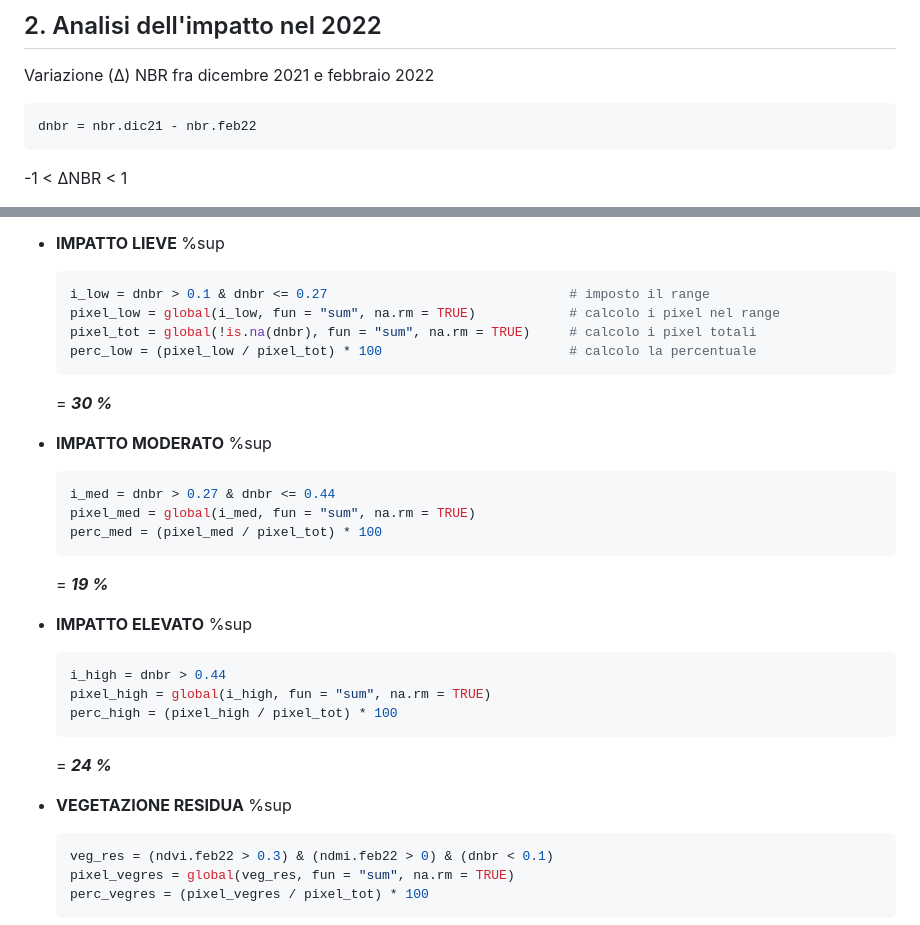
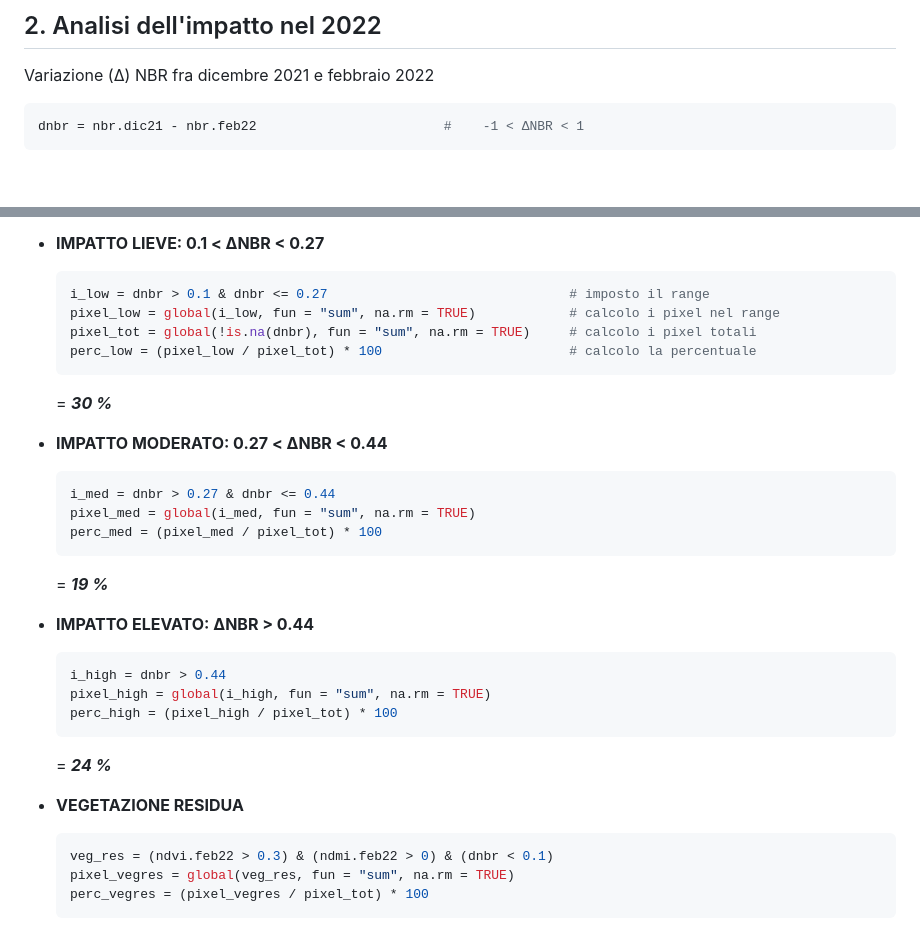
Before and after one commit to Federico-Pesare/Telerilevamento2025, a Markdown page: Esame/2_Presentazione.md, 2 parts joined by grey strips. Rendered like a GitHub page; blank space fills up the shorter version.

````diff
--- a/Esame/2_Presentazione.md
+++ b/Esame/2_Presentazione.md
@@ -134,7 +134,6 @@ NBR_NDMI = Rnbr + Rndmi_mod
 
 Variazione (Δ) NBR fra dicembre 2021 e febbraio 2022
 ```r
-dnbr = nbr.dic21 - nbr.feb22
+dnbr = nbr.dic21 - nbr.feb22                        #    -1 < ΔNBR < 1
 ```
--1 < ΔNBR < 1
 
@@ -142,5 +141,5 @@ dnbr = nbr.dic21 - nbr.feb22
 
-- **IMPATTO LIEVE** %sup
+- **IMPATTO LIEVE: 0.1 < ΔNBR < 0.27**
 
   ```r
   i_low = dnbr > 0.1 & dnbr <= 0.27                               # imposto il range
@@ -151,7 +150,7 @@ dnbr = nbr.dic21 - nbr.feb22
 
   = ***30 %***
 
-- **IMPATTO MODERATO** %sup
+- **IMPATTO MODERATO: 0.27 < ΔNBR < 0.44**
 
   ```r
   i_med = dnbr > 0.27 & dnbr <= 0.44
@@ -161,7 +160,7 @@ dnbr = nbr.dic21 - nbr.feb22
 
   = ***19 %***
 
-- **IMPATTO ELEVATO** %sup
+- **IMPATTO ELEVATO: ΔNBR > 0.44**
 
   ```r
   i_high = dnbr > 0.44
@@ -171,7 +170,7 @@ dnbr = nbr.dic21 - nbr.feb22
 
   = ***24 %***
 
-- **VEGETAZIONE RESIDUA** %sup
+- **VEGETAZIONE RESIDUA**
 
   ```r
   veg_res = (ndvi.feb22 > 0.3) & (ndmi.feb22 > 0) & (dnbr < 0.1)
````
Also changed, not shown: other parts of Esame/2_Presentazione.md (+1 -1 lines).
